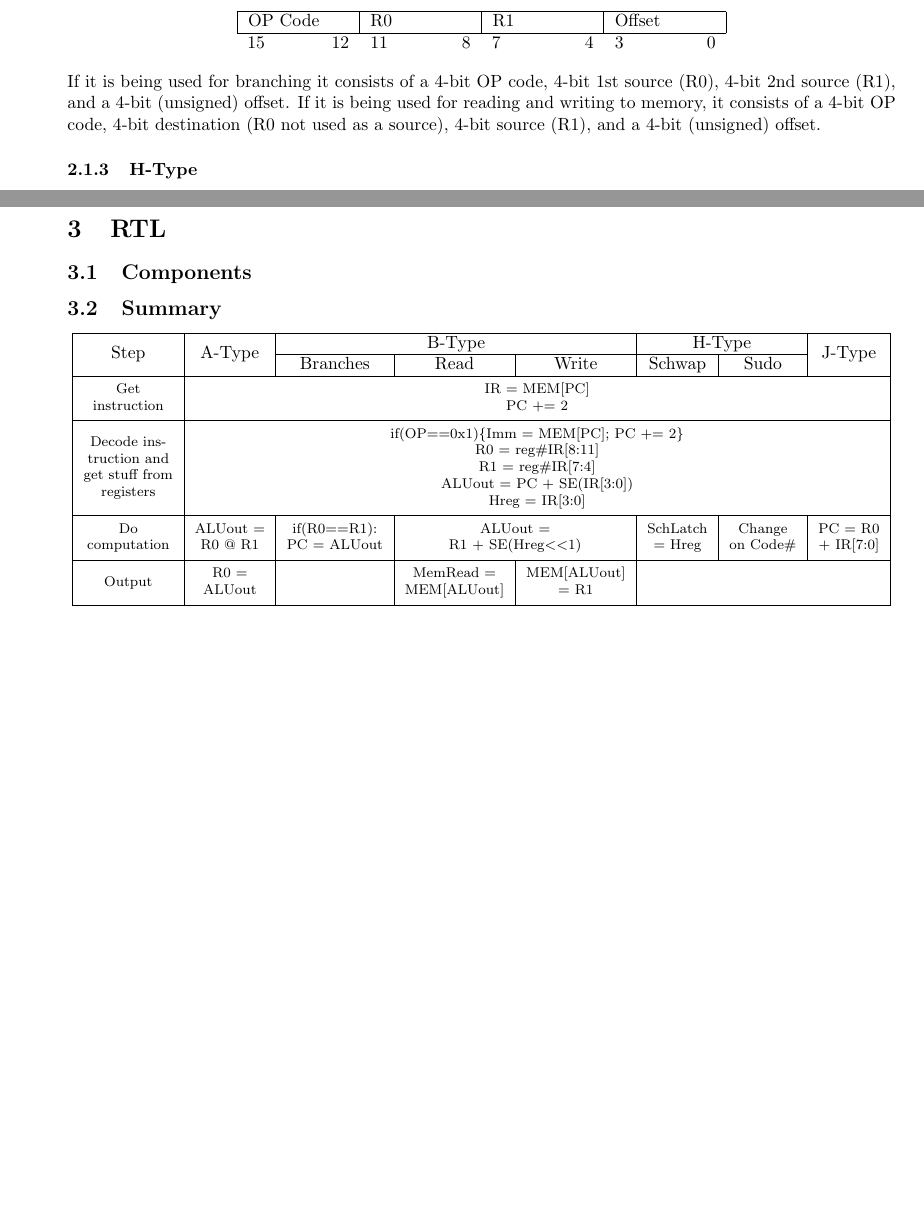
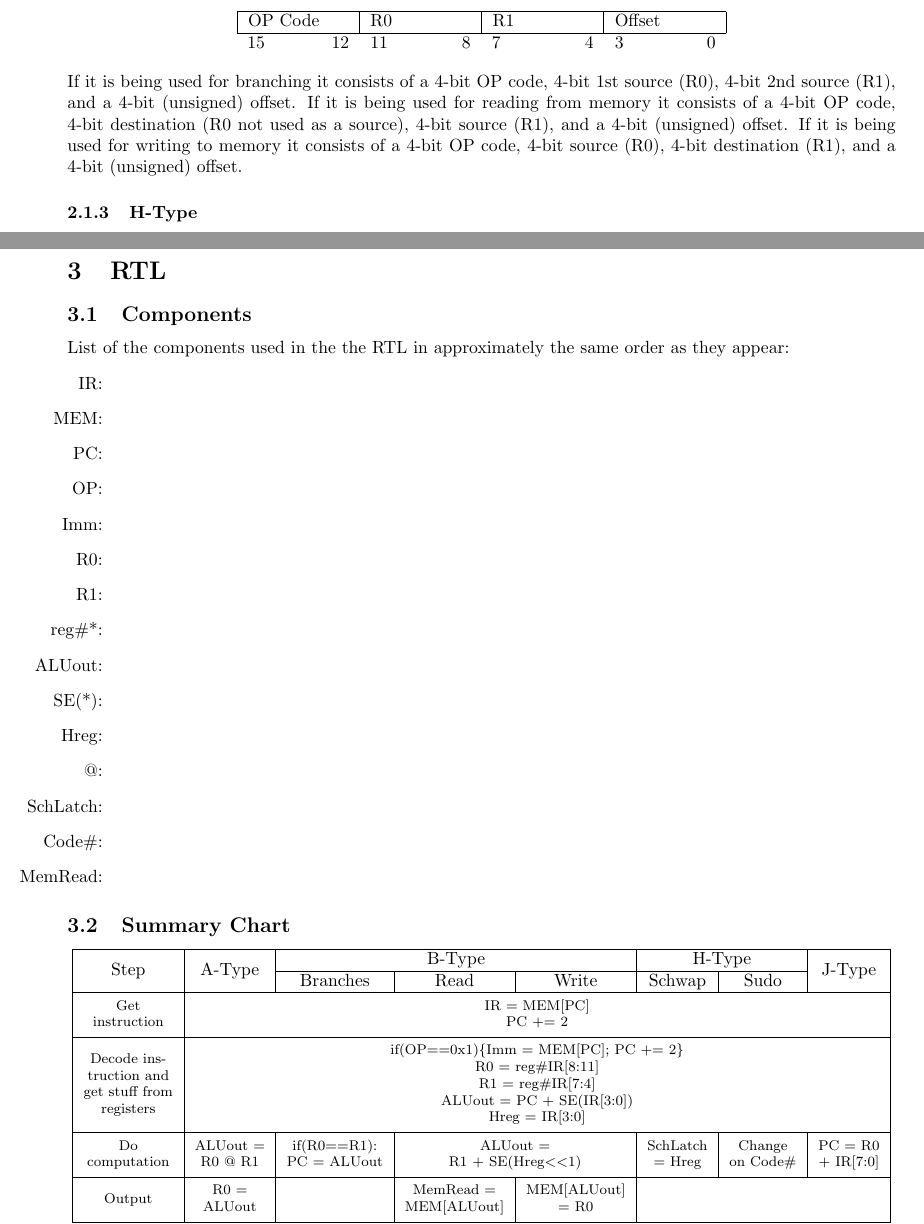
Before and after one commit to d-qoi/csse232cpu, a LaTeX document (LaTeX/Design Document.tex): two parts of pages 2 and 7 of 10 before the commit and two parts of pages 2 and 7 of 11 after it, joined at a grey line, cut so that both start at the same text, the shorter picture padded with empty space. Compiled offline with pdfLaTeX.

Commit message:
Added skeleton to some stuff in RTL

```diff
--- a/LaTeX/Design Document.tex
+++ b/LaTeX/Design Document.tex
@@ -77,7 +77,7 @@
 					15 & 12 & 11 & 8 & 7 & 4 & 3 & 0
 				\end{tabular}
 			\end{center}
-			If it is being used for branching it consists of a 4-bit OP code, 4-bit 1st source (R0), 4-bit 2nd source (R1), and a 4-bit (unsigned) offset. If it is being used for reading and writing to memory, it consists of a 4-bit OP code, 4-bit destination (R0 not used as a source), 4-bit source (R1), and a 4-bit (unsigned) offset.
+			If it is being used for branching it consists of a 4-bit OP code, 4-bit 1st source (R0), 4-bit 2nd source (R1), and a 4-bit (unsigned) offset. If it is being used for reading from memory it consists of a 4-bit OP code, 4-bit destination (R0 not used as a source), 4-bit source (R1), and a 4-bit (unsigned) offset.  If it is being used for writing to memory it consists of a 4-bit OP code, 4-bit source (R0), 4-bit destination (R1), and a 4-bit (unsigned) offset.
 		\subsubsection{H-Type}
 			\begin{center}
 				\begin{tabular}{l r l r l r l r}
@@ -272,11 +272,29 @@
 			\end{tabular} \end{center}
 \section{RTL}
 	\subsection{Components}
-	\subsection{Summary}
+		List of the components used in the the RTL in approximately the same order as they appear:
+		\begin{itemize}
+			\item[IR:]
+			\item[MEM:]
+			\item[PC:]
+			\item[OP:]
+			\item[Imm:]
+			\item[R0:]
+			\item[R1:]
+			\item[reg\#*:]
+			\item[ALUout:]
+			\item[SE(*):]
+			\item[Hreg:]
+			\item[@:]
+			\item[SchLatch:]
+			\item[Code\#:]
+			\item[MemRead:]
+		\end{itemize}
+	\subsection{Summary Chart}
 		\begin{center} \begin{tabular}{| c | c | c | c | c | c | c | c |} \hline
 			\multirow{2}{*}{Step} & \multirow{2}{*}{A-Type} & \multicolumn{3}{c|}{B-Type} & \multicolumn{2}{c|}{H-Type} & \multirow{2}{*}{J-Type} \\ \cline{3-7}
 			& & Branches & Read & Write & Schwap & Sudo & \\ \hline
 			\thead{Get \\ instruction} & \multicolumn{7}{c|}{\thead{IR = MEM[PC] \\ PC += 2}} \\ \hline
 			\thead{Decode ins-\\truction and \\ get stuff from \\ registers} & \multicolumn{7}{c|}{\thead{if(OP==0x1)\{Imm = MEM[PC]; PC += 2\}\\ R0 = reg\#IR[8:11] \\ R1 = reg\#IR[7:4] \\ ALUout = PC + SE(IR[3:0]) \\ Hreg = IR[3:0]}} \\ \hline
 			\thead{Do \\ computation} & \thead{ALUout = \\ R0 @ R1} & \thead{if(R0==R1):\\PC = ALUout} & \multicolumn{2}{c|}{\thead{ALUout = \\ R1 + SE(Hreg$<<$1)}} & \thead{SchLatch\\= Hreg} & \thead{Change\\on Code\#} & \thead{PC = R0\\+ IR[7:0]} \\ \hline
-			\thead{Output} & \thead{R0 = \\ALUout} & & \thead{MemRead = \\ MEM[ALUout]} & \thead{MEM[ALUout] \\= R1} & \multicolumn{3}{c|}{ } \\ \hline
+			\thead{Output} & \thead{R0 = \\ALUout} & & \thead{MemRead = \\ MEM[ALUout]} & \thead{MEM[ALUout] \\= R0} & \multicolumn{3}{c|}{ } \\ \hline
@@ -284,0 +310 @@
+			\end{itemize}
```
Also changed, not shown: LaTeX/Design Document.pdf, LaTeX/Design Document.tex (13 more changed lines).
